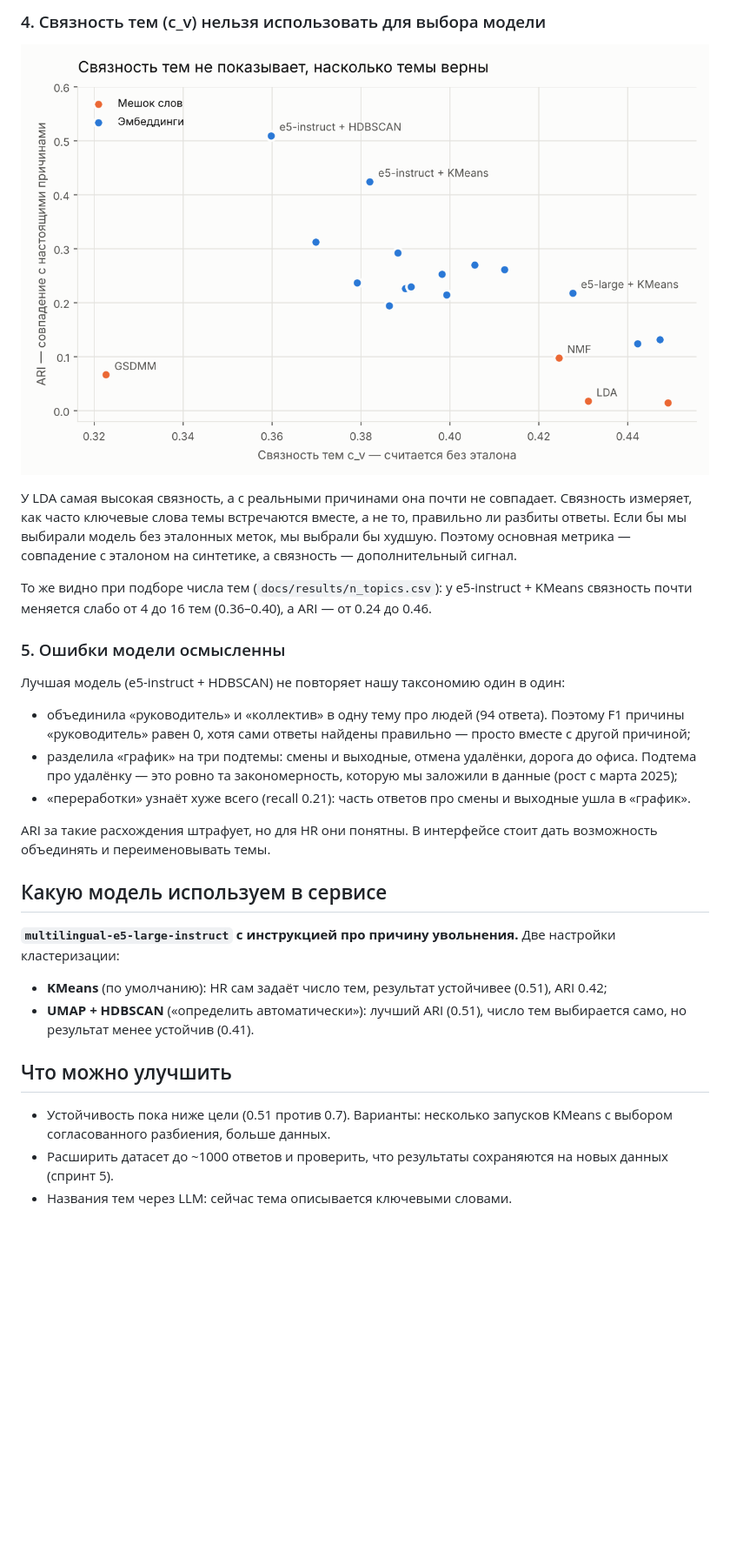
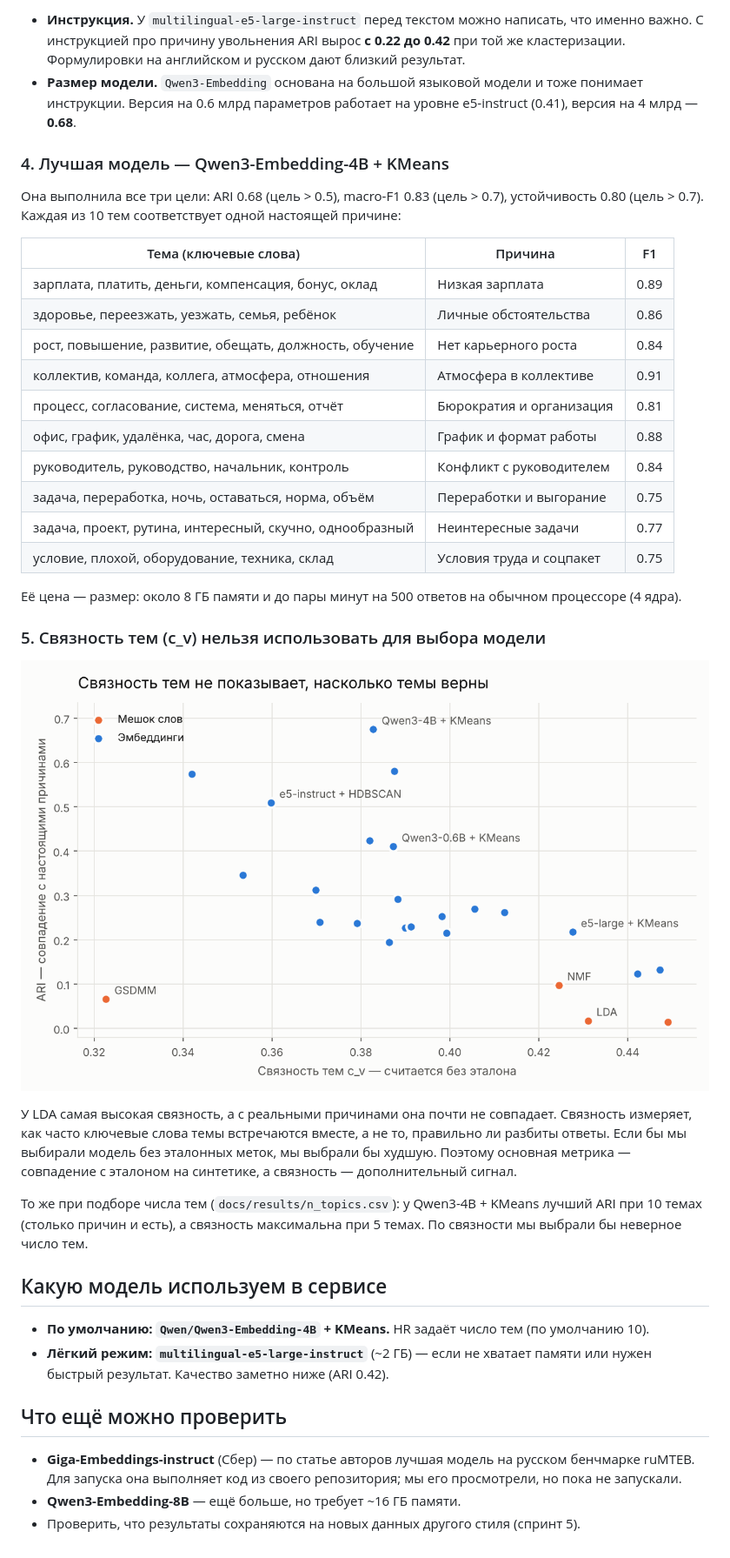
Before and after one commit to nonqr/exit-interview-topics, a Markdown page: docs/modeling.md, the part around one of its changes. Shown at 87% size. GitHub-like rendering; pictures changed too: docs/img/coherence_vs_ari.png; blank space fills up the shorter version.

```diff
--- a/docs/modeling.md
+++ b/docs/modeling.md
@@ -72,5 +82,31 @@ python -m src.evaluation.model_comparison   # полное сравнение, ~
 
-### 4. Связность тем (c_v) нельзя использовать для выбора модели
+- **Инструкция.** У `multilingual-e5-large-instruct` перед текстом можно написать, что именно важно. С
+  инструкцией про причину увольнения ARI вырос **с 0.22 до 0.42** при той же кластеризации. Формулировки
+  на английском и русском дают близкий результат.
+- **Размер модели.** `Qwen3-Embedding` основана на большой языковой модели и тоже понимает инструкции.
+  Версия на 0.6 млрд параметров работает на уровне e5-instruct (0.41), версия на 4 млрд — **0.68**.
+
+### 4. Лучшая модель — Qwen3-Embedding-4B + KMeans
+
+Она выполнила все три цели: ARI 0.68 (цель > 0.5), macro-F1 0.83 (цель > 0.7), устойчивость 0.80
+(цель > 0.7). Каждая из 10 тем соответствует одной настоящей причине:
+
+| Тема (ключевые слова) | Причина | F1 |
+|---|---|---|
+| зарплата, платить, деньги, компенсация, бонус, оклад | Низкая зарплата | 0.89 |
+| здоровье, переезжать, уезжать, семья, ребёнок | Личные обстоятельства | 0.86 |
+| рост, повышение, развитие, обещать, должность, обучение | Нет карьерного роста | 0.84 |
+| коллектив, команда, коллега, атмосфера, отношения | Атмосфера в коллективе | 0.91 |
+| процесс, согласование, система, меняться, отчёт | Бюрократия и организация | 0.81 |
+| офис, график, удалёнка, час, дорога, смена | График и формат работы | 0.88 |
+| руководитель, руководство, начальник, контроль | Конфликт с руководителем | 0.84 |
+| задача, переработка, ночь, оставаться, норма, объём | Переработки и выгорание | 0.75 |
+| задача, проект, рутина, интересный, скучно, однообразный | Неинтересные задачи | 0.77 |
+| условие, плохой, оборудование, техника, склад | Условия труда и соцпакет | 0.75 |
+
+Её цена — размер: около 8 ГБ памяти и до пары минут на 500 ответов на обычном процессоре (4 ядра).
+
+### 5. Связность тем (c_v) нельзя использовать для выбора модели
 
 ![Связность против ARI](img/coherence_vs_ari.png)
 
@@ -79,33 +115,18 @@ python -m src.evaluation.model_comparison   # полное сравнение, ~
 без эталонных меток, мы выбрали бы худшую. Поэтому основная метрика — совпадение с эталоном на синтетике,
 а связность — дополнительный сигнал.
 
-То же видно при подборе числа тем (`docs/results/n_topics.csv`): у e5-instruct + KMeans связность почти
-меняется слабо от 4 до 16 тем (0.36–0.40), а ARI — от 0.24 до 0.46.
-
-### 5. Ошибки модели осмысленны
-
-Лучшая модель (e5-instruct + HDBSCAN) не повторяет нашу таксономию один в один:
-
-- объединила «руководитель» и «коллектив» в одну тему про людей (94 ответа). Поэтому F1 причины
-  «руководитель» равен 0, хотя сами ответы найдены правильно — просто вместе с другой причиной;
-- разделила «график» на три подтемы: смены и выходные, отмена удалёнки, дорога до офиса. Подтема про
-  удалёнку — это ровно та закономерность, которую мы заложили в данные (рост с марта 2025);
-- «переработки» узнаёт хуже всего (recall 0.21): часть ответов про смены и выходные ушла в «график».
-
-ARI за такие расхождения штрафует, но для HR они понятны. В интерфейсе стоит дать возможность объединять
-и переименовывать темы.
+То же при подборе числа тем (`docs/results/n_topics.csv`): у Qwen3-4B + KMeans лучший ARI при 10 темах
+(столько причин и есть), а связность максимальна при 5 темах. По связности мы выбрали бы неверное число тем.
 
 ## Какую модель используем в сервисе
 
-**`multilingual-e5-large-instruct` с инструкцией про причину увольнения.** Две настройки кластеризации:
+- **По умолчанию: `Qwen/Qwen3-Embedding-4B` + KMeans.** HR задаёт число тем (по умолчанию 10).
+- **Лёгкий режим: `multilingual-e5-large-instruct`** (~2 ГБ) — если не хватает памяти или нужен
+  быстрый результат. Качество заметно ниже (ARI 0.42).
 
-- **KMeans** (по умолчанию): HR сам задаёт число тем, результат устойчивее (0.51), ARI 0.42;
-- **UMAP + HDBSCAN** («определить автоматически»): лучший ARI (0.51), число тем выбирается само,
-  но результат менее устойчив (0.41).
+## Что ещё можно проверить
 
-## Что можно улучшить
-
-- Устойчивость пока ниже цели (0.51 против 0.7). Варианты: несколько запусков KMeans с выбором
-  согласованного разбиения, больше данных.
-- Расширить датасет до ~1000 ответов и проверить, что результаты сохраняются на новых данных (спринт 5).
-- Названия тем через LLM: сейчас тема описывается ключевыми словами.
+- **Giga-Embeddings-instruct** (Сбер) — по статье авторов лучшая модель на русском бенчмарке ruMTEB.
+  Для запуска она выполняет код из своего репозитория; мы его просмотрели, но пока не запускали.
+- **Qwen3-Embedding-8B** — ещё больше, но требует ~16 ГБ памяти.
+- Проверить, что результаты сохраняются на новых данных другого стиля (спринт 5).
```
Also changed, not shown: other parts of docs/modeling.md (+29 -19 lines), README.md (+5 -5 lines), docs/evaluation.md (+4 -4 lines), 3 other files.
